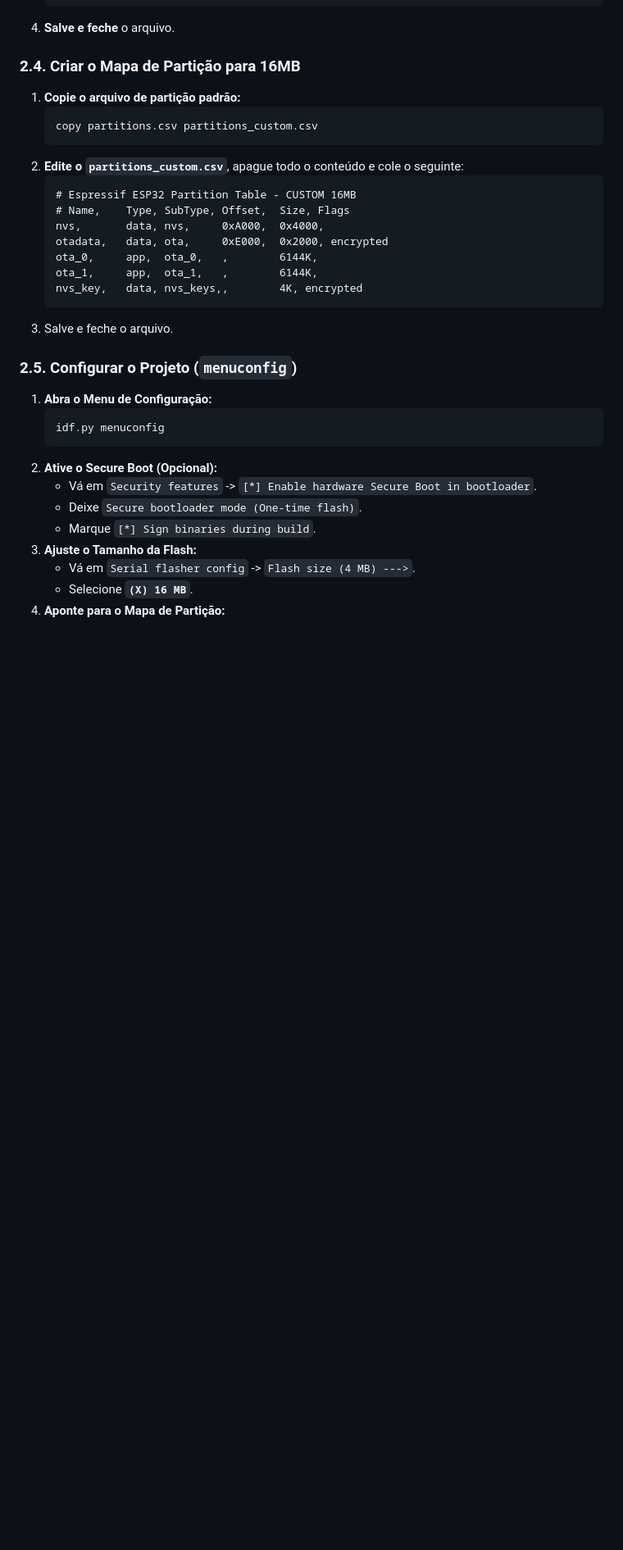
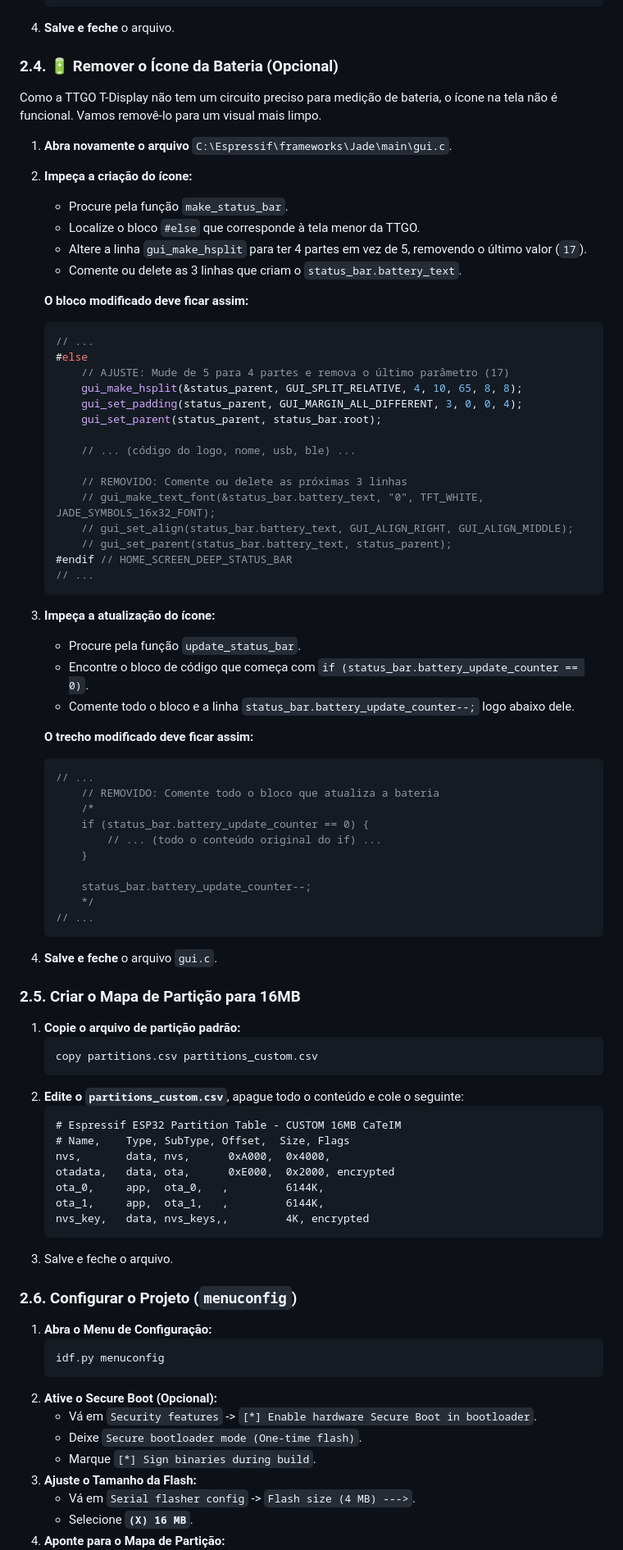
Before and after one commit to CaTeIM/DIY, a Markdown page: jade_secure_boot.md, the part around one of its changes. Shown at 82% size. Drawn GitHub-style; blank space fills up the shorter version.

````diff
--- a/jade_secure_boot.md
+++ b/jade_secure_boot.md
@@ -125,7 +125,56 @@ Por padrão, o firmware só mostra a logo de splash em placas oficiais da Jade.
     ```
 4.  **Salve e feche** o arquivo.
 
-### 2.4. Criar o Mapa de Partição para 16MB
+### 2.4. 🔋 Remover o Ícone da Bateria (Opcional)
+
+Como a TTGO T-Display não tem um circuito preciso para medição de bateria, o ícone na tela não é funcional. Vamos removê-lo para um visual mais limpo.
+
+1.  **Abra novamente o arquivo** `C:\Espressif\frameworks\Jade\main\gui.c`.
+2.  **Impeça a criação do ícone:**
+    * Procure pela função `make_status_bar`.
+    * Localize o bloco `#else` que corresponde à tela menor da TTGO.
+    * Altere a linha `gui_make_hsplit` para ter 4 partes em vez de 5, removendo o último valor (`17`).
+    * Comente ou delete as 3 linhas que criam o `status_bar.battery_text`.
+
+    **O bloco modificado deve ficar assim:**
+    ```c
+    // ...
+    #else
+        // AJUSTE: Mude de 5 para 4 partes e remova o último parâmetro (17)
+        gui_make_hsplit(&status_parent, GUI_SPLIT_RELATIVE, 4, 10, 65, 8, 8);
+        gui_set_padding(status_parent, GUI_MARGIN_ALL_DIFFERENT, 3, 0, 0, 4);
+        gui_set_parent(status_parent, status_bar.root);
+
+        // ... (código do logo, nome, usb, ble) ...
+
+        // REMOVIDO: Comente ou delete as próximas 3 linhas
+        // gui_make_text_font(&status_bar.battery_text, "0", TFT_WHITE, JADE_SYMBOLS_16x32_FONT);
+        // gui_set_align(status_bar.battery_text, GUI_ALIGN_RIGHT, GUI_ALIGN_MIDDLE);
+        // gui_set_parent(status_bar.battery_text, status_parent);
+    #endif // HOME_SCREEN_DEEP_STATUS_BAR
+    // ...
+    ```
+3.  **Impeça a atualização do ícone:**
+    * Procure pela função `update_status_bar`.
+    * Encontre o bloco de código que começa com `if (status_bar.battery_update_counter == 0)`.
+    * Comente todo o bloco e a linha `status_bar.battery_update_counter--;` logo abaixo dele.
+
+    **O trecho modificado deve ficar assim:**
+    ```c
+    // ...
+        // REMOVIDO: Comente todo o bloco que atualiza a bateria
+        /*
+        if (status_bar.battery_update_counter == 0) {
+            // ... (todo o conteúdo original do if) ...
+        }
+
+        status_bar.battery_update_counter--;
+        */
+    // ...
+    ```
+4.  **Salve e feche** o arquivo `gui.c`.
+
+### 2.5. Criar o Mapa de Partição para 16MB
 
 1.  **Copie o arquivo de partição padrão:**
     ```powershell
@@ -133,17 +182,17 @@ Por padrão, o firmware só mostra a logo de splash em placas oficiais da Jade.
     ```
 2.  **Edite o `partitions_custom.csv`**, apague todo o conteúdo e cole o seguinte:
     ```csv
-    # Espressif ESP32 Partition Table - CUSTOM 16MB
+    # Espressif ESP32 Partition Table - CUSTOM 16MB CaTeIM
     # Name,    Type, SubType, Offset,  Size, Flags
-    nvs,       data, nvs,     0xA000,  0x4000,
-    otadata,   data, ota,     0xE000,  0x2000, encrypted
-    ota_0,     app,  ota_0,   ,        6144K,
-    ota_1,     app,  ota_1,   ,        6144K,
-    nvs_key,   data, nvs_keys,,        4K, encrypted
+    nvs,       data, nvs,      0xA000,  0x4000,
+    otadata,   data, ota,      0xE000,  0x2000, encrypted
+    ota_0,     app,  ota_0,   ,         6144K,
+    ota_1,     app,  ota_1,   ,         6144K,
+    nvs_key,   data, nvs_keys,,         4K, encrypted
     ```
 3.  Salve e feche o arquivo.
 
-### 2.5. Configurar o Projeto (`menuconfig`)
+### 2.6. Configurar o Projeto (`menuconfig`)
 
 1.  **Abra o Menu de Configuração:**
     ```powershell
````
Also changed, not shown: other parts of jade_secure_boot.md (+3 -3 lines).
